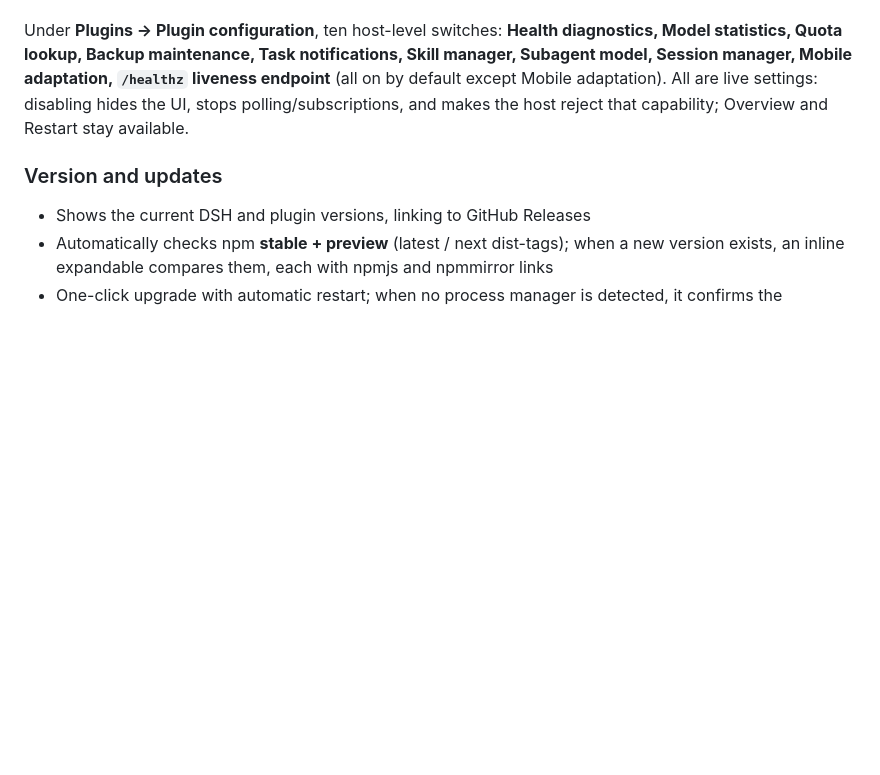
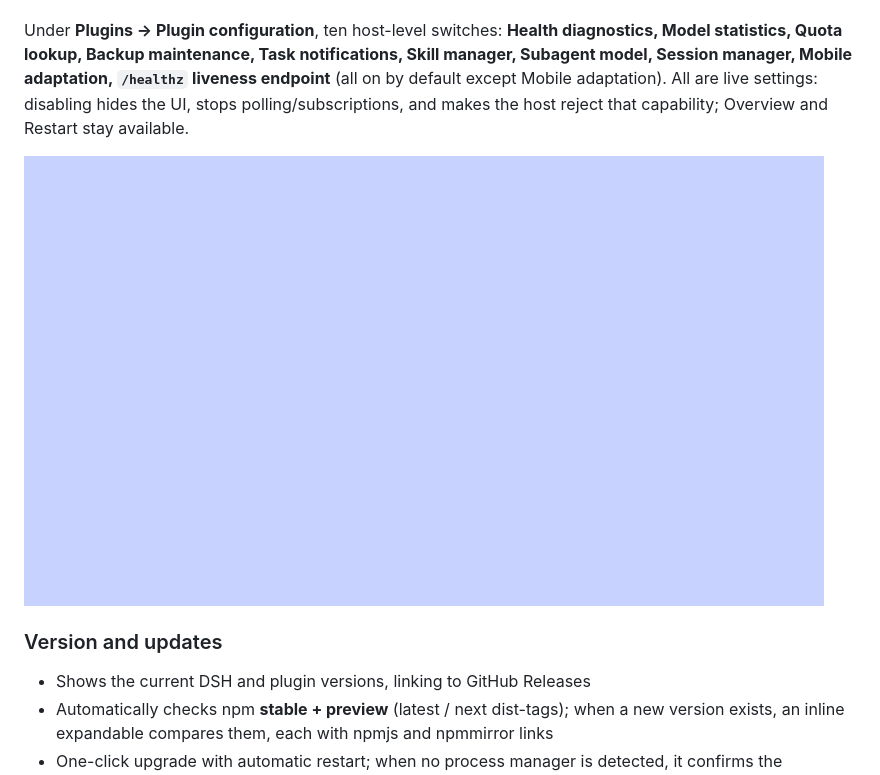
Before and after one commit to gehennawu/dsh-service, a Markdown page: README.en.md, the part around the change. Rendered like a GitHub page; pictures changed too: screenshots/plugin-config_en.png (added); blank space fills up the shorter version.

```diff
--- a/README.en.md
+++ b/README.en.md
@@ -51,6 +51,8 @@ A service-control and operations plugin for self-hosted DSH Web: safe restart, v
 The Settings "Service Control" panel has ten tabs: **Overview · Notifications · Health · Model stats · Quota lookup · Backups · Skills · Subagents · Sessions · Restart**; Restart, Quota lookup, Skills, Subagents, and Sessions can each enable a **quick entry in the settings left navigation** (off by default).
 
 Under **Plugins → Plugin configuration**, ten host-level switches: **Health diagnostics, Model statistics, Quota lookup, Backup maintenance, Task notifications, Skill manager, Subagent model, Session manager, Mobile adaptation, `/healthz` liveness endpoint** (all on by default except Mobile adaptation). All are live settings: disabling hides the UI, stops polling/subscriptions, and makes the host reject that capability; Overview and Restart stay available.
+
+![Plugin configuration](./screenshots/plugin-config_en.png)
 
 ### Version and updates
 
```
Also changed, not shown: README.md (+2 -0 lines), screenshots/README.md (+1 -0 lines), screenshots/plugin-config.png (added).
